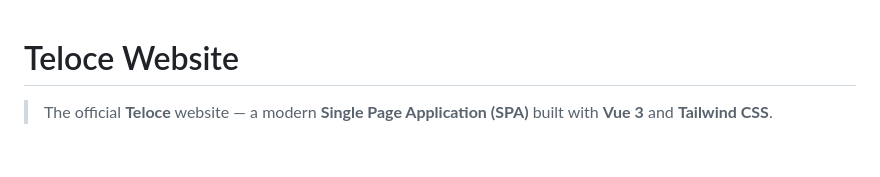
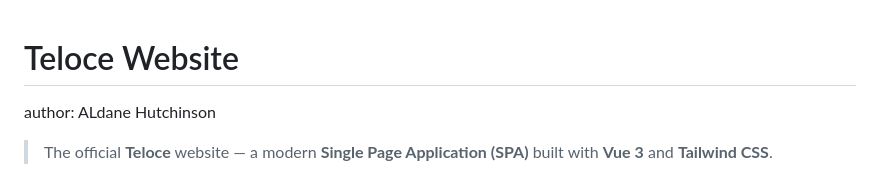
Before and after one commit to aldanedev-create/telonce-website, a Markdown page: readme.md, the part around the change. Drawn GitHub-style; blank space fills up the shorter version.

```diff
--- a/readme.md
+++ b/readme.md
@@ -1,4 +1,6 @@
 # Teloce Website
+
+author: ALdane Hutchinson
 
 > The official **Teloce** website — a modern **Single Page Application (SPA)** built with **Vue 3** and **Tailwind CSS**.
 
```
